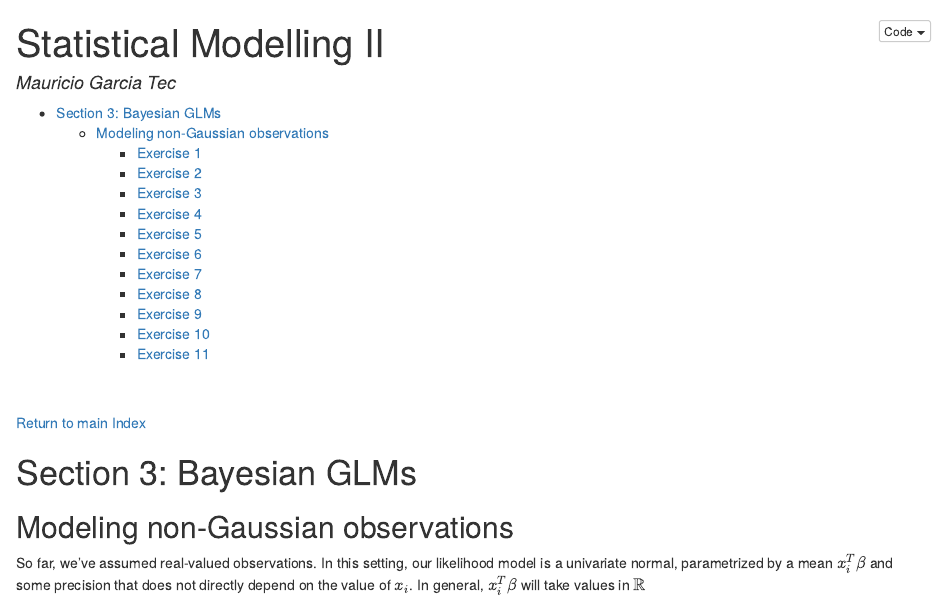
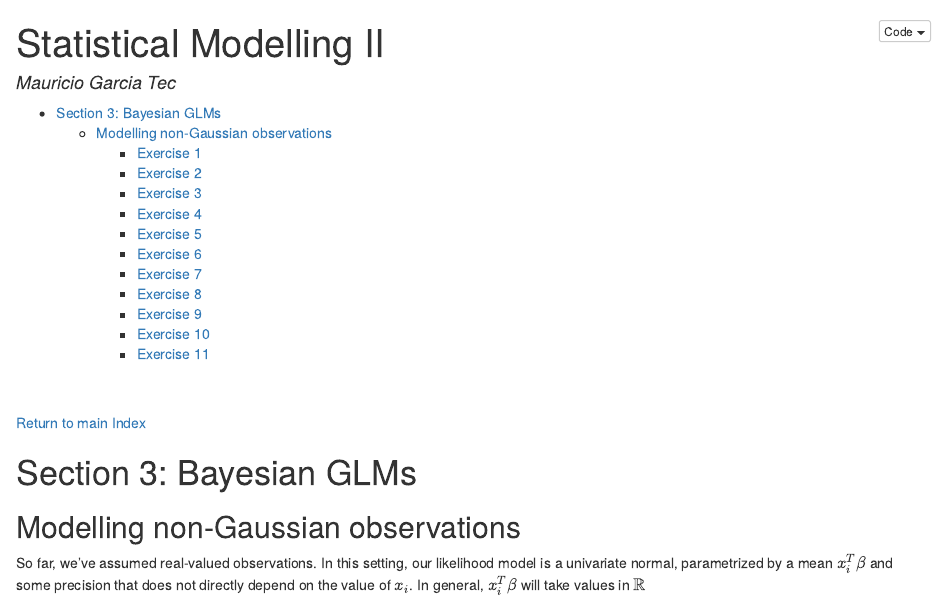
Before and after one commit to mauriciogtec/statsmodelling2, an R Markdown document (exercise3/exercise3.Rmd): the page in a window 1100 px wide, from its top. The pictures show the output file exercise3/exercise3.nb.html that the author committed with the source, opened offline.

Commit message:
beautify

```diff
--- a/exercise3/exercise3.Rmd
+++ b/exercise3/exercise3.Rmd
@@ -23,7 +23,7 @@ knitr::opts_chunk$set(message = FALSE, warning = FALSE)
 
 # Section 3: Bayesian GLMs
 
-## Modeling non-Gaussian observations
+## Modelling non-Gaussian observations
 
 So far, we've assumed real-valued observations. In this setting, our likelihood model is a univariate normal, parametrized by a mean $x_i^T\beta$ and some precision that does not directly depend on the value of $x_i$. In general, $x_i^T\beta$ will take values in $\mathbb{R}$
 
```
Also changed, not shown: README.md, exercise3/exercise3.nb.html.
